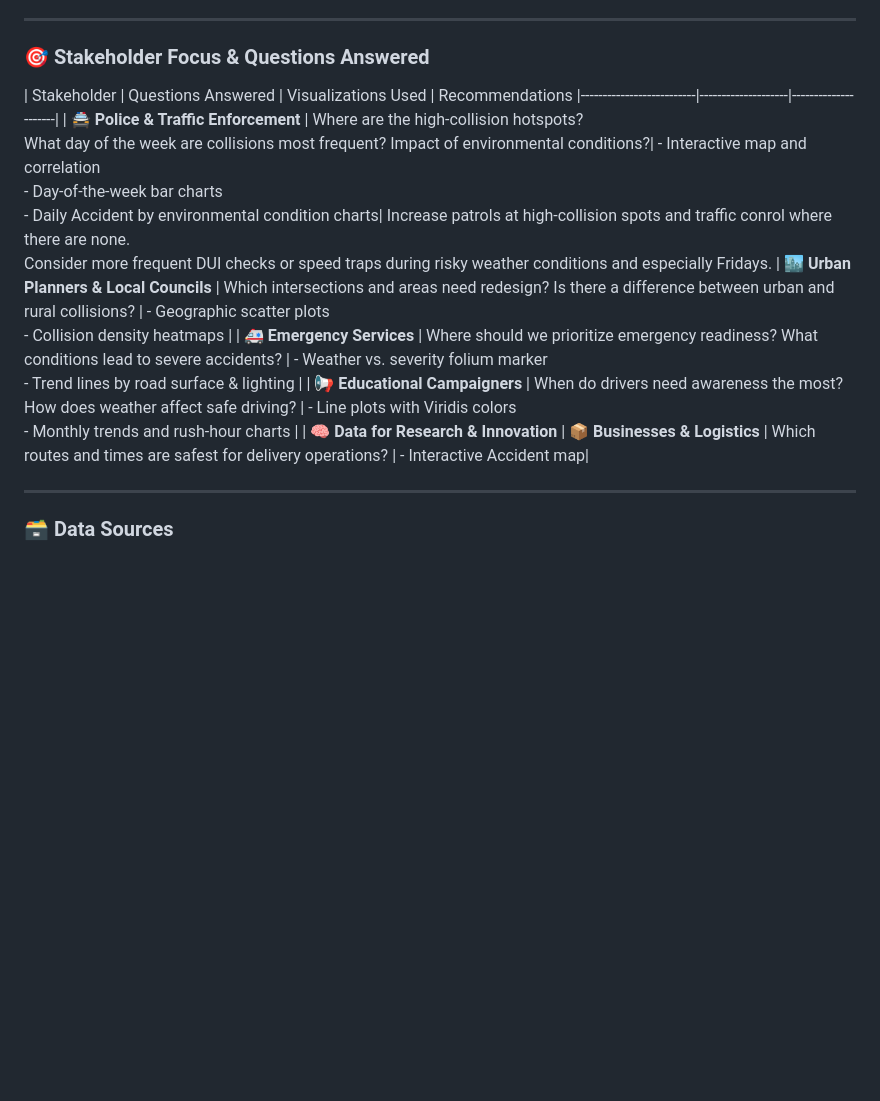
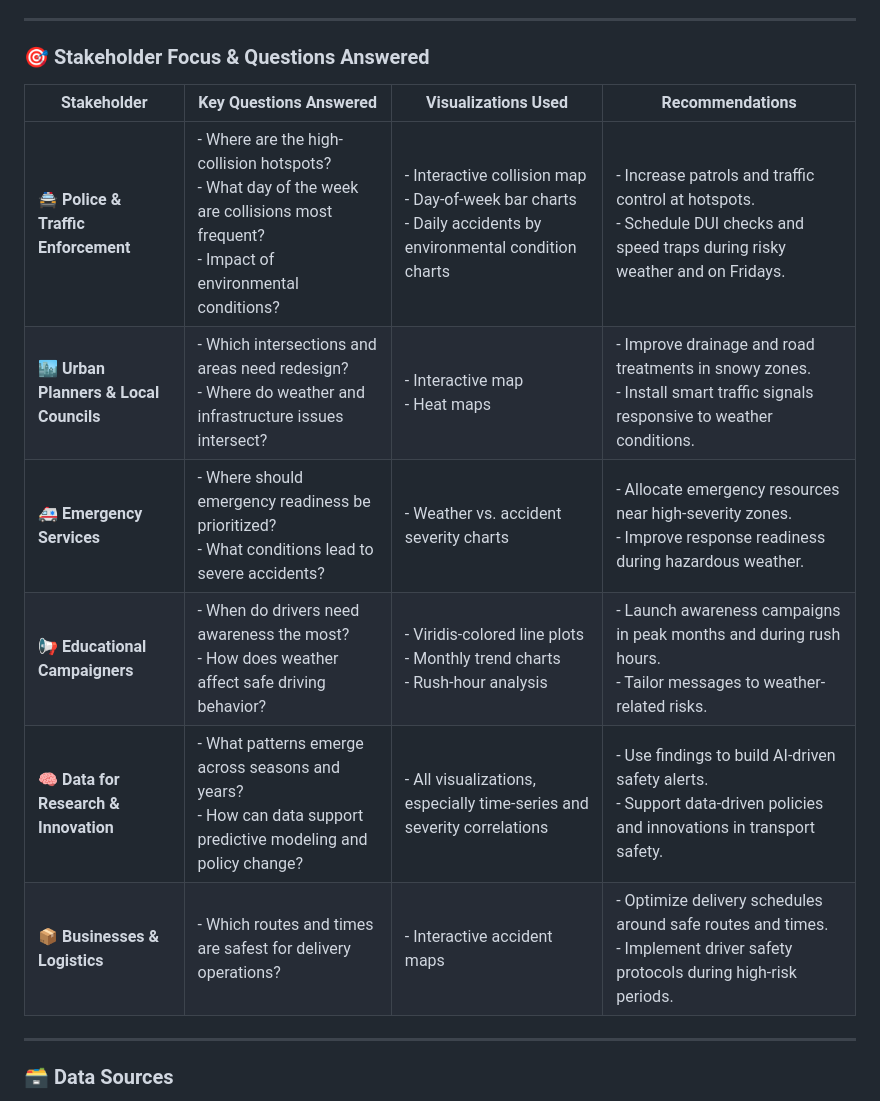
Before and after one commit to Eder-2024/Project_3_Exploring_Ottawa-s_Urban_Dynamics, a Markdown page: README.md, the part around one of its changes. Drawn GitHub-style; blank space fills up the shorter version.

```diff
--- a/README.md
+++ b/README.md
@@ -38,14 +37,14 @@ Through insightful visualizations built with **Python, Pandas, Seaborn, Folium,
 
 ### 🎯 Stakeholder Focus & Questions Answered
 
-| Stakeholder               | Questions Answered | Visualizations Used              | Recommendations
-|--------------------------|--------------------|---------------------|
-| **🚔 Police & Traffic Enforcement** | Where are the high-collision hotspots? <br> What day of the week are collisions most frequent? Impact of environmental conditions?| - Interactive map and correlation <br> - Day-of-the-week bar charts  <br> - Daily Accident by environmental condition charts| Increase patrols at high-collision spots and traffic conrol where there are none. <br> Consider more frequent DUI checks or speed traps during risky weather conditions and especially Fridays.
-| **🏙️ Urban Planners & Local Councils** | Which intersections and areas need redesign? Is there a difference between urban and rural collisions? | - Geographic scatter plots <br> - Collision density heatmaps |
-| **🚑 Emergency Services** | Where should we prioritize emergency readiness? What conditions lead to severe accidents? | - Weather vs. severity folium marker <br> - Trend lines by road surface & lighting |
-| **📢 Educational Campaigners** | When do drivers need awareness the most? How does weather affect safe driving? | - Line plots with Viridis colors <br> - Monthly trends and rush-hour charts |
-| **🧠 Data for Research & Innovation**
-| **📦 Businesses & Logistics** | Which routes and times are safest for delivery operations? | - Interactive Accident map|
+| Stakeholder                         | Key Questions Answered                                                                                          | Visualizations Used                                                                 | Recommendations                                                                                                                                         |
+|------------------------------------|------------------------------------------------------------------------------------------------------------------|-------------------------------------------------------------------------------------|--------------------------------------------------------------------------------------------------------------------------------------------------------|
+| **🚔 Police & Traffic Enforcement** | - Where are the high-collision hotspots?<br>- What day of the week are collisions most frequent?<br>- Impact of environmental conditions? | - Interactive collision map<br>- Day-of-week bar charts<br>- Daily accidents by environmental condition charts | - Increase patrols and traffic control at hotspots.<br>- Schedule DUI checks and speed traps during risky weather and on Fridays.                      |
+| **🏙️ Urban Planners & Local Councils** | - Which intersections and areas need redesign?<br>- Where do weather and infrastructure issues intersect?        | - Interactive map<br>- Heat maps                                                  | - Improve drainage and road treatments in snowy zones.<br>- Install smart traffic signals responsive to weather conditions.                            |
+| **🚑 Emergency Services**          | - Where should emergency readiness be prioritized?<br>- What conditions lead to severe accidents?                | - Weather vs. accident severity charts                                             | - Allocate emergency resources near high-severity zones.<br>- Improve response readiness during hazardous weather.                                      |
+| **📢 Educational Campaigners**     | - When do drivers need awareness the most?<br>- How does weather affect safe driving behavior?                   | - Viridis-colored line plots<br>- Monthly trend charts<br>- Rush-hour analysis     | - Launch awareness campaigns in peak months and during rush hours.<br>- Tailor messages to weather-related risks.                                       |
+| **🧠 Data for Research & Innovation** | - What patterns emerge across seasons and years?<br>- How can data support predictive modeling and policy change? | - All visualizations, especially time-series and severity correlations              | - Use findings to build AI-driven safety alerts.<br>- Support data-driven policies and innovations in transport safety.                                |
+| **📦 Businesses & Logistics**      | - Which routes and times are safest for delivery operations?                                                     | - Interactive accident maps                                                        | - Optimize delivery schedules around safe routes and times.<br>- Implement driver safety protocols during high-risk periods.                            |
 
 ---
 
```
Also changed, not shown: other parts of README.md (+0 -17 lines).
